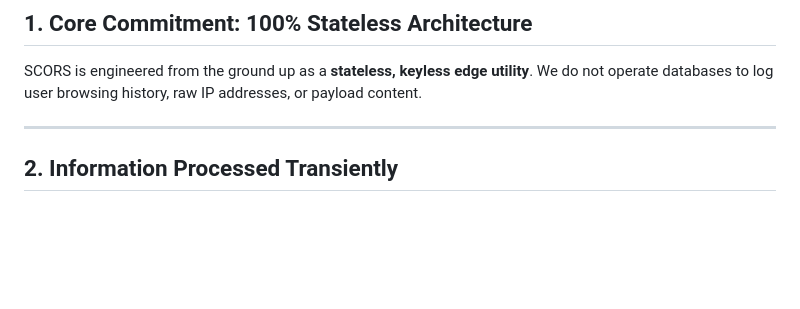
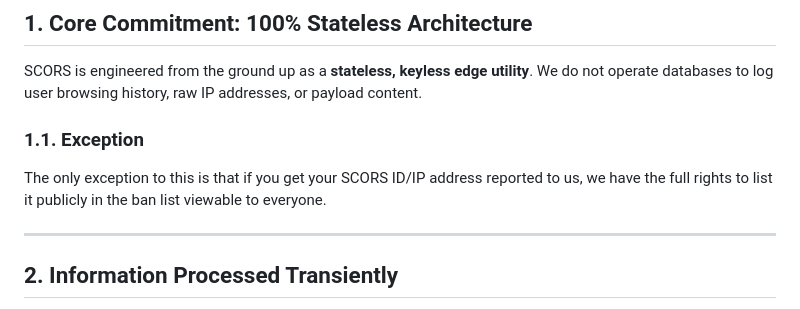
Before and after one commit to z6sGD/SCORS, a Markdown page: TERMS OF SERVICE and PRIVACY POLICY.md, the part around one of its changes. Drawn GitHub-style; blank space fills up the shorter version.

```diff
--- a/TERMS OF SERVICE and PRIVACY POLICY.md
+++ b/TERMS OF SERVICE and PRIVACY POLICY.md
@@ -75,6 +75,10 @@ This Privacy Policy explains how **SCORS CORS Proxy** ("we," "us," or "the Servi
 ## 1. Core Commitment: 100% Stateless Architecture
 
 SCORS is engineered from the ground up as a **stateless, keyless edge utility**. We do not operate databases to log user browsing history, raw IP addresses, or payload content.
+
+### 1.1. Exception
+
+The only exception to this is that if you get your SCORS ID/IP address reported to us, we have the full rights to list it publicly in the ban list viewable to everyone.
 
 ---
 
```
Also changed, not shown: other parts of TERMS OF SERVICE and PRIVACY POLICY.md (+1 -1 lines).
